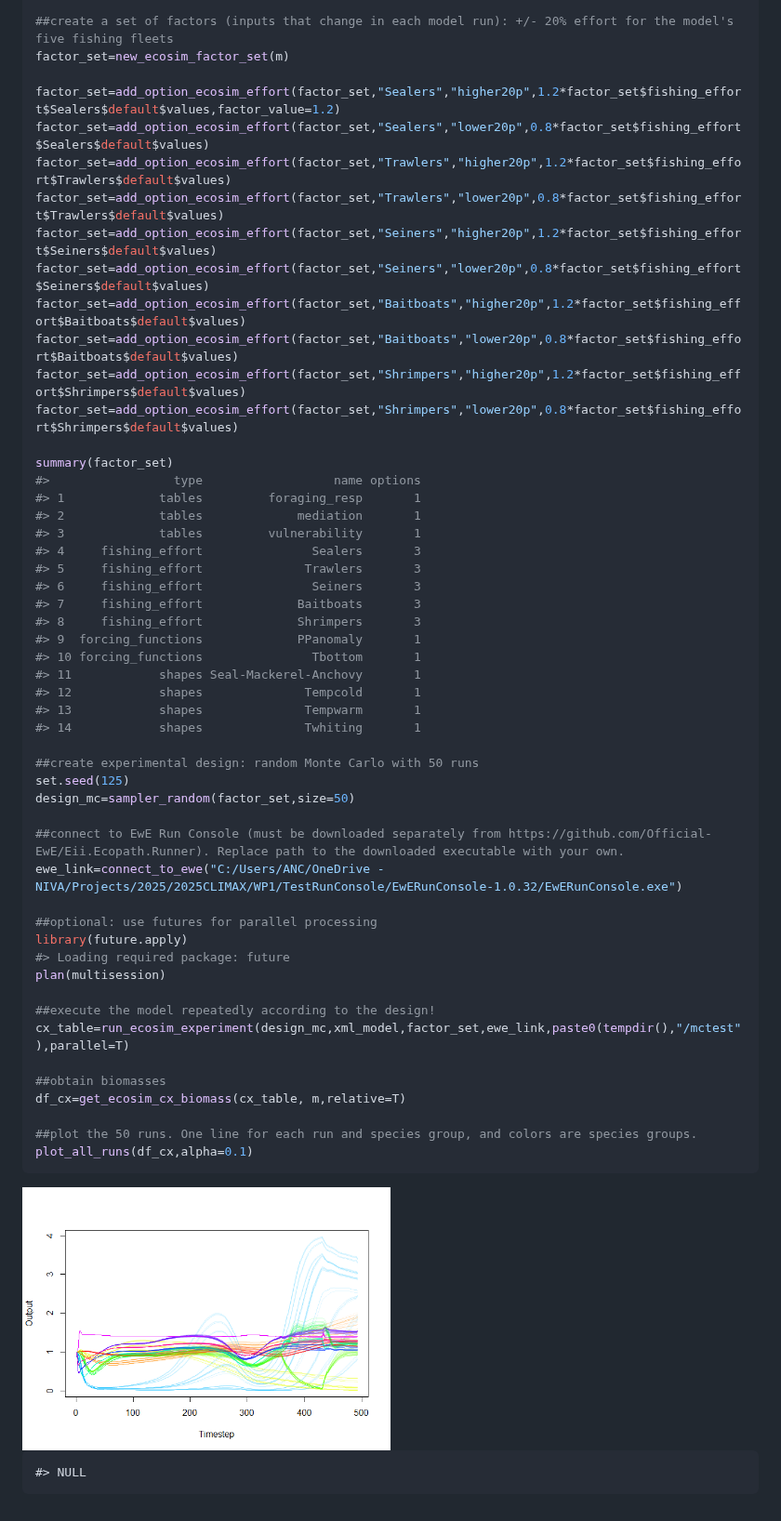
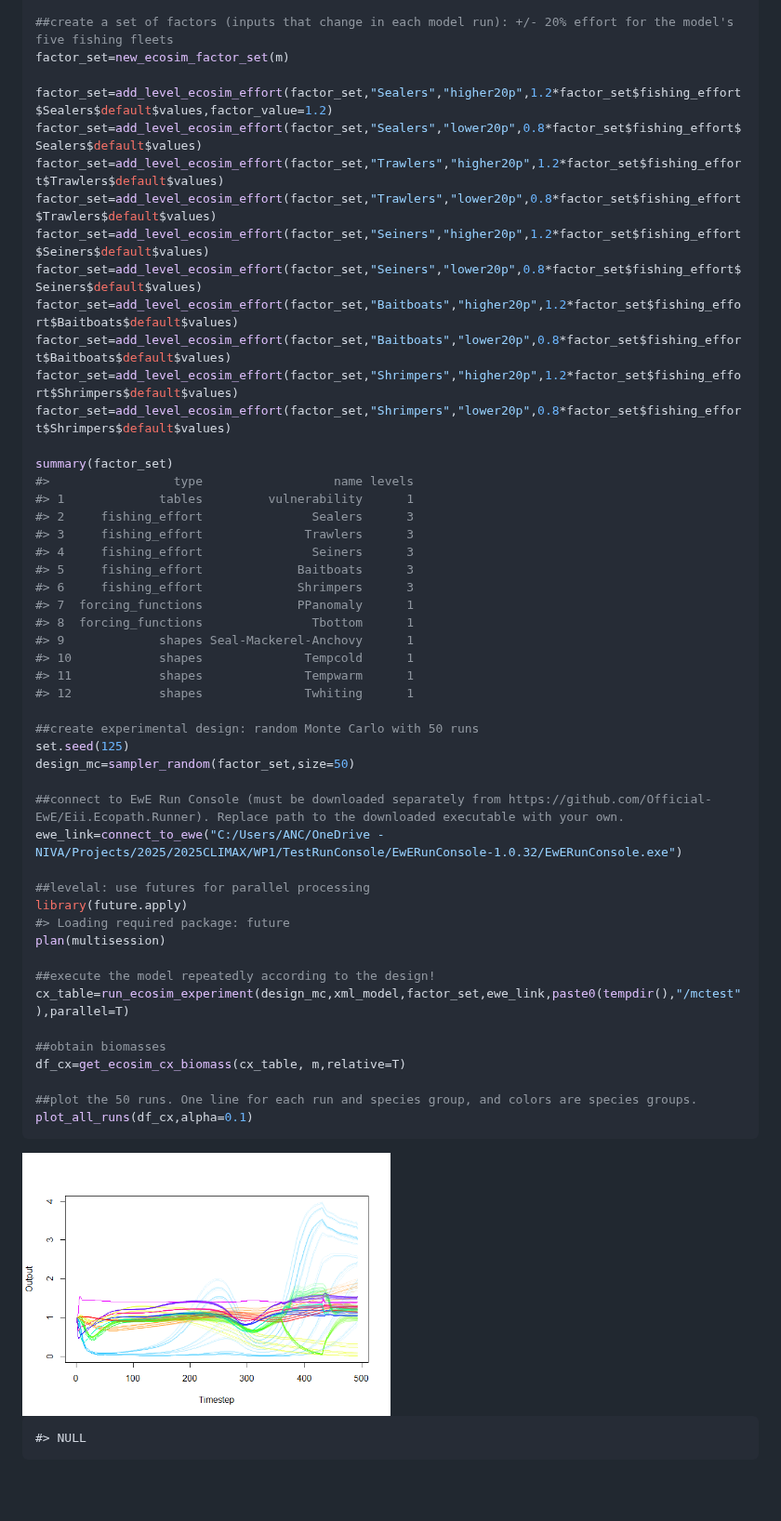
Before and after one commit to anstoc/ecocx, a Markdown page: README.md, the part around the change. Shown at 93% size. Drawn GitHub-style; pictures changed too: man/figures/README-example-1.png; blank space fills up the shorter version.

Commit message:
Expanded vignette (Ecosim tutorial). Furthjer refactoring for consistent statistical terminology. New function to plot all levels of an Ecosim time series or shape.

```diff
--- a/README.md
+++ b/README.md
@@ -104,33 +104,31 @@ m$ecopath$basic_estimates
 ##create a set of factors (inputs that change in each model run): +/- 20% effort for the model's five fishing fleets
 factor_set=new_ecosim_factor_set(m)
 
-factor_set=add_option_ecosim_effort(factor_set,"Sealers","higher20p",1.2*factor_set$fishing_effort$Sealers$default$values,factor_value=1.2)
-factor_set=add_option_ecosim_effort(factor_set,"Sealers","lower20p",0.8*factor_set$fishing_effort$Sealers$default$values)
-factor_set=add_option_ecosim_effort(factor_set,"Trawlers","higher20p",1.2*factor_set$fishing_effort$Trawlers$default$values)
-factor_set=add_option_ecosim_effort(factor_set,"Trawlers","lower20p",0.8*factor_set$fishing_effort$Trawlers$default$values)
-factor_set=add_option_ecosim_effort(factor_set,"Seiners","higher20p",1.2*factor_set$fishing_effort$Seiners$default$values)
-factor_set=add_option_ecosim_effort(factor_set,"Seiners","lower20p",0.8*factor_set$fishing_effort$Seiners$default$values)
-factor_set=add_option_ecosim_effort(factor_set,"Baitboats","higher20p",1.2*factor_set$fishing_effort$Baitboats$default$values)
-factor_set=add_option_ecosim_effort(factor_set,"Baitboats","lower20p",0.8*factor_set$fishing_effort$Baitboats$default$values)
-factor_set=add_option_ecosim_effort(factor_set,"Shrimpers","higher20p",1.2*factor_set$fishing_effort$Shrimpers$default$values)
-factor_set=add_option_ecosim_effort(factor_set,"Shrimpers","lower20p",0.8*factor_set$fishing_effort$Shrimpers$default$values)
+factor_set=add_level_ecosim_effort(factor_set,"Sealers","higher20p",1.2*factor_set$fishing_effort$Sealers$default$values,factor_value=1.2)
+factor_set=add_level_ecosim_effort(factor_set,"Sealers","lower20p",0.8*factor_set$fishing_effort$Sealers$default$values)
+factor_set=add_level_ecosim_effort(factor_set,"Trawlers","higher20p",1.2*factor_set$fishing_effort$Trawlers$default$values)
+factor_set=add_level_ecosim_effort(factor_set,"Trawlers","lower20p",0.8*factor_set$fishing_effort$Trawlers$default$values)
+factor_set=add_level_ecosim_effort(factor_set,"Seiners","higher20p",1.2*factor_set$fishing_effort$Seiners$default$values)
+factor_set=add_level_ecosim_effort(factor_set,"Seiners","lower20p",0.8*factor_set$fishing_effort$Seiners$default$values)
+factor_set=add_level_ecosim_effort(factor_set,"Baitboats","higher20p",1.2*factor_set$fishing_effort$Baitboats$default$values)
+factor_set=add_level_ecosim_effort(factor_set,"Baitboats","lower20p",0.8*factor_set$fishing_effort$Baitboats$default$values)
+factor_set=add_level_ecosim_effort(factor_set,"Shrimpers","higher20p",1.2*factor_set$fishing_effort$Shrimpers$default$values)
+factor_set=add_level_ecosim_effort(factor_set,"Shrimpers","lower20p",0.8*factor_set$fishing_effort$Shrimpers$default$values)
 
 summary(factor_set)
-#>                 type                  name options
-#> 1             tables         foraging_resp       1
-#> 2             tables             mediation       1
-#> 3             tables         vulnerability       1
-#> 4     fishing_effort               Sealers       3
-#> 5     fishing_effort              Trawlers       3
-#> 6     fishing_effort               Seiners       3
-#> 7     fishing_effort             Baitboats       3
-#> 8     fishing_effort             Shrimpers       3
-#> 9  forcing_functions             PPanomaly       1
-#> 10 forcing_functions               Tbottom       1
-#> 11            shapes Seal-Mackerel-Anchovy       1
-#> 12            shapes              Tempcold       1
-#> 13            shapes              Tempwarm       1
-#> 14            shapes              Twhiting       1
+#>                 type                  name levels
+#> 1             tables         vulnerability      1
+#> 2     fishing_effort               Sealers      3
+#> 3     fishing_effort              Trawlers      3
+#> 4     fishing_effort               Seiners      3
+#> 5     fishing_effort             Baitboats      3
+#> 6     fishing_effort             Shrimpers      3
+#> 7  forcing_functions             PPanomaly      1
+#> 8  forcing_functions               Tbottom      1
+#> 9             shapes Seal-Mackerel-Anchovy      1
+#> 10            shapes              Tempcold      1
+#> 11            shapes              Tempwarm      1
+#> 12            shapes              Twhiting      1
 
 ##create experimental design: random Monte Carlo with 50 runs
 set.seed(125)
@@ -139,7 +137,7 @@ design_mc=sampler_random(factor_set,size=50)
 ##connect to EwE Run Console (must be downloaded separately from https://github.com/Official-EwE/Eii.Ecopath.Runner). Replace path to the downloaded executable with your own.
 ewe_link=connect_to_ewe("C:/Users/ANC/OneDrive - NIVA/Projects/2025/2025CLIMAX/WP1/TestRunConsole/EwERunConsole-1.0.32/EwERunConsole.exe")
 
-##optional: use futures for parallel processing
+##levelal: use futures for parallel processing
 library(future.apply)
 #> Loading required package: future
 plan(multisession)
```
Also changed, not shown: 18 other files.
